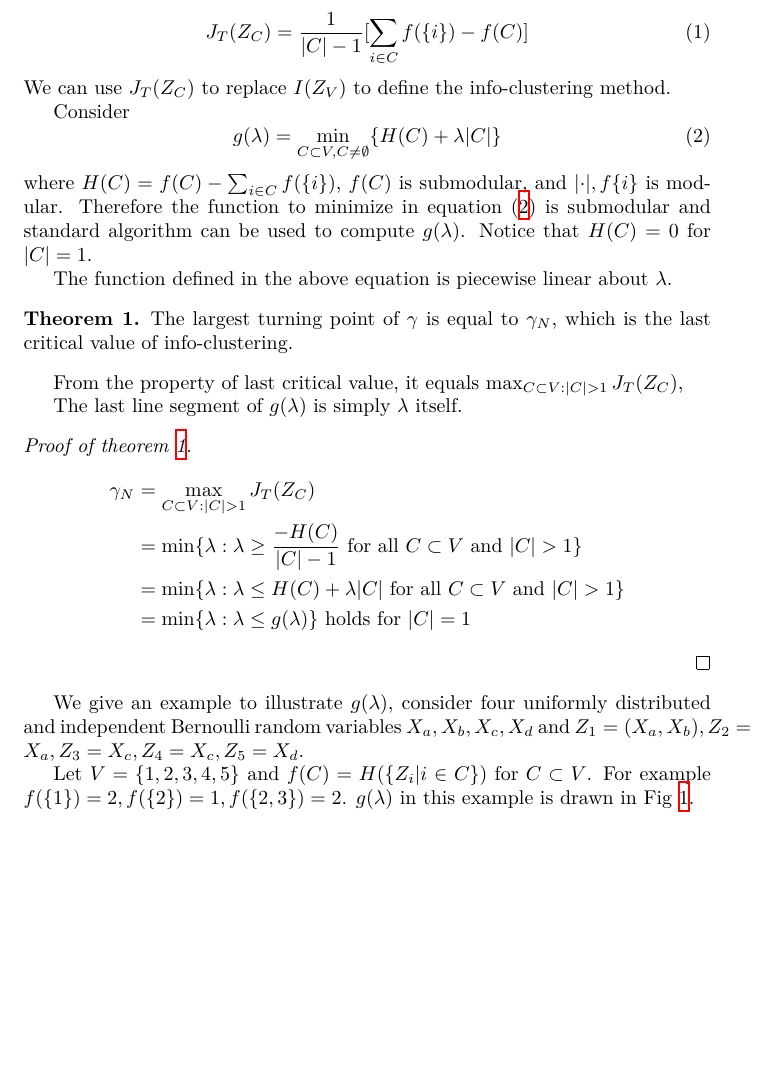
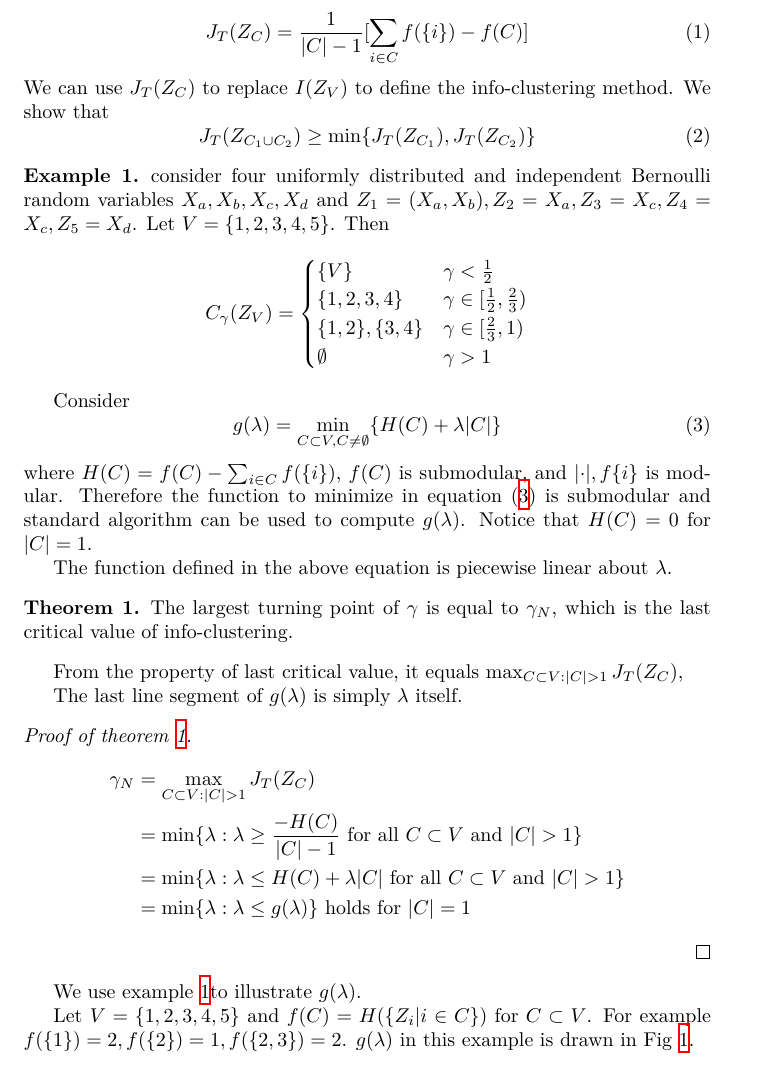
Before and after one commit to zhaofeng-shu33/info-clustering-research, a LaTeX document (watanabe.tex): part of page 1 of 2, cut so that both start at the same text, the shorter picture padded with empty space. Compiled offline with XeLaTeX.

Commit message:
add match theorem

```diff
--- a/watanabe.tex
+++ b/watanabe.tex
@@ -5,7 +5,24 @@
 J_T(Z_C) = \frac{1}{\abs{C}-1} [\sum_{i\in C} f(\{i\}) - f(C)]
 \end{equation}
 We can use $J_T(Z_C)$ to replace $I(Z_V)$ to define the info-clustering method.
-
+We show that
+\begin{equation}
+J_T(Z_{C_1\cup C_2}) \geq \min\{ J_T(Z_{C_1}), J_T(Z_{C_2}) \}
+\end{equation}
+\begin{example}\label{eg:rand5}
+consider four
+uniformly distributed and independent Bernoulli random variables $X_a, X_b, X_c, X_d$ and $
+Z_1 = (X_a, X_b), Z_2 = X_a, Z_3 = X_c, Z_4 = X_c, Z_5 = X_d$. Let $V = \{1,2,3,4,5\}$.
+Then
+\begin{equation*}
+C_{\gamma}(Z_V) = \begin{cases}
+\{V\} & \gamma < \frac{1}{2} \\
+\{1,2,3,4\} & \gamma \in [\frac{1}{2}, \frac{2}{3}) \\
+\{1,2\}, \{3,4\} & \gamma \in [\frac{2}{3}, 1) \\
+\emptyset & \gamma > 1
+\end{cases}
+\end{equation*}
+\end{example}
 Consider
 \begin{equation}\label{eq:setdt}
 g(\lambda) = \min_{C\subset V, C\neq \emptyset} \{ H(C) + \lambda\abs{C}\}
@@ -32,9 +49,7 @@ The last line segment of $g(\lambda)$ is simply $\lambda$ itself.
 \end{align*}
 \end{proof}
 
-We give an example to illustrate $g(\lambda)$, consider four
-uniformly distributed and independent Bernoulli random variables $X_a, X_b, X_c, X_d$ and $
-Z_1 = (X_a, X_b), Z_2 = X_a, Z_3 = X_c, Z_4 = X_c, Z_5 = X_d$.
+We use example \ref{eg:rand5}to illustrate $g(\lambda)$.
 
 Let $V=\{1,2,3,4,5\}$ and $f(C) = H(\{Z_i |  i \in C \})$ for $C\subset V$.
 For example $f(\{1\}) = 2, f(\{2\})=1, f(\{2,3\})=2$.
```
Also changed, not shown: clustering.tex (+2 -1 lines).
